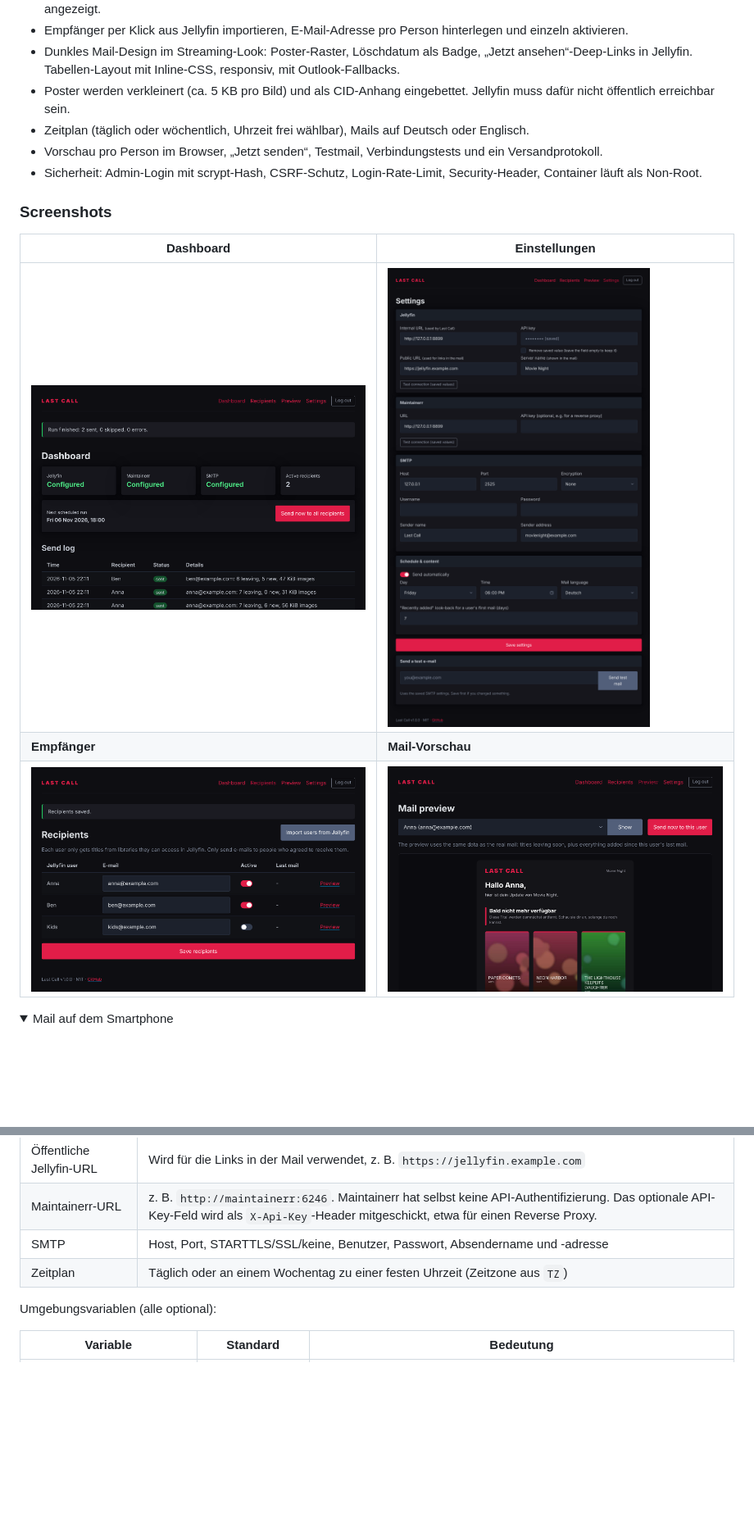
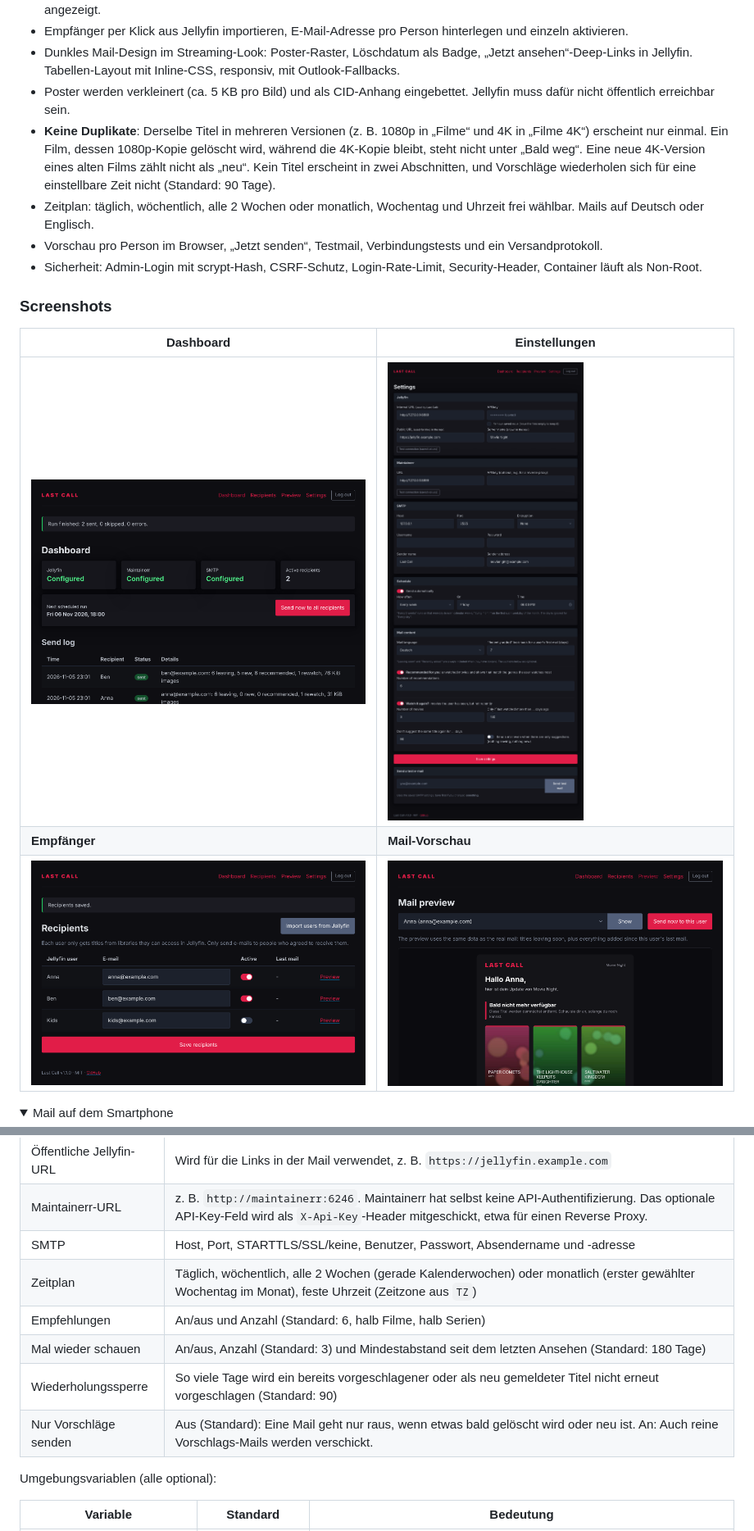
Before and after one commit to flowoy96/last-call, a Markdown page: README.md, 2 parts joined by grey strips. Shown at 82% size. Drawn GitHub-style; pictures changed too: docs/images/dashboard.png, docs/images/preview.png, docs/images/recipients.png; folded sections open; blank space fills up the shorter version.

```diff
--- a/README.md
+++ b/README.md
@@ -34,7 +36,8 @@ Jede Person bekommt nur Titel aus Bibliotheken, auf die sie in Jellyfin Zugriff
 - Empfänger per Klick aus Jellyfin importieren, E-Mail-Adresse pro Person hinterlegen und einzeln aktivieren.
 - Dunkles Mail-Design im Streaming-Look: Poster-Raster, Löschdatum als Badge, „Jetzt ansehen“-Deep-Links in Jellyfin. Tabellen-Layout mit Inline-CSS, responsiv, mit Outlook-Fallbacks.
 - Poster werden verkleinert (ca. 5 KB pro Bild) und als CID-Anhang eingebettet. Jellyfin muss dafür nicht öffentlich erreichbar sein.
-- Zeitplan (täglich oder wöchentlich, Uhrzeit frei wählbar), Mails auf Deutsch oder Englisch.
+- **Keine Duplikate**: Derselbe Titel in mehreren Versionen (z. B. 1080p in „Filme“ und 4K in „Filme 4K“) erscheint nur einmal. Ein Film, dessen 1080p-Kopie gelöscht wird, während die 4K-Kopie bleibt, steht nicht unter „Bald weg“. Eine neue 4K-Version eines alten Films zählt nicht als „neu“. Kein Titel erscheint in zwei Abschnitten, und Vorschläge wiederholen sich für eine einstellbare Zeit nicht (Standard: 90 Tage).
+- Zeitplan: täglich, wöchentlich, alle 2 Wochen oder monatlich, Wochentag und Uhrzeit frei wählbar. Mails auf Deutsch oder Englisch.
 - Vorschau pro Person im Browser, „Jetzt senden“, Testmail, Verbindungstests und ein Versandprotokoll.
 - Sicherheit: Admin-Login mit scrypt-Hash, CSRF-Schutz, Login-Rate-Limit, Security-Header, Container läuft als Non-Root.
 
@@ -103,7 +106,11 @@ Alles Wesentliche wird im Web-UI eingestellt und in `/data/lastcall.db` (SQLite)
 | Öffentliche Jellyfin-URL | Wird für die Links in der Mail verwendet, z. B. `https://jellyfin.example.com` |
 | Maintainerr-URL | z. B. `http://maintainerr:6246`. Maintainerr hat selbst keine API-Authentifizierung. Das optionale API-Key-Feld wird als `X-Api-Key`-Header mitgeschickt, etwa für einen Reverse Proxy. |
 | SMTP | Host, Port, STARTTLS/SSL/keine, Benutzer, Passwort, Absendername und -adresse |
-| Zeitplan | Täglich oder an einem Wochentag zu einer festen Uhrzeit (Zeitzone aus `TZ`) |
+| Zeitplan | Täglich, wöchentlich, alle 2 Wochen (gerade Kalenderwochen) oder monatlich (erster gewählter Wochentag im Monat), feste Uhrzeit (Zeitzone aus `TZ`) |
+| Empfehlungen | An/aus und Anzahl (Standard: 6, halb Filme, halb Serien) |
+| Mal wieder schauen | An/aus, Anzahl (Standard: 3) und Mindestabstand seit dem letzten Ansehen (Standard: 180 Tage) |
+| Wiederholungssperre | So viele Tage wird ein bereits vorgeschlagener oder als neu gemeldeter Titel nicht erneut vorgeschlagen (Standard: 90) |
+| Nur Vorschläge senden | Aus (Standard): Eine Mail geht nur raus, wenn etwas bald gelöscht wird oder neu ist. An: Auch reine Vorschlags-Mails werden verschickt. |
 
 Umgebungsvariablen (alle optional):
 
```
Also changed, not shown: other parts of README.md (+25 -2 lines), docs/images/mail-desktop.png, docs/images/mail-mobile.png.
